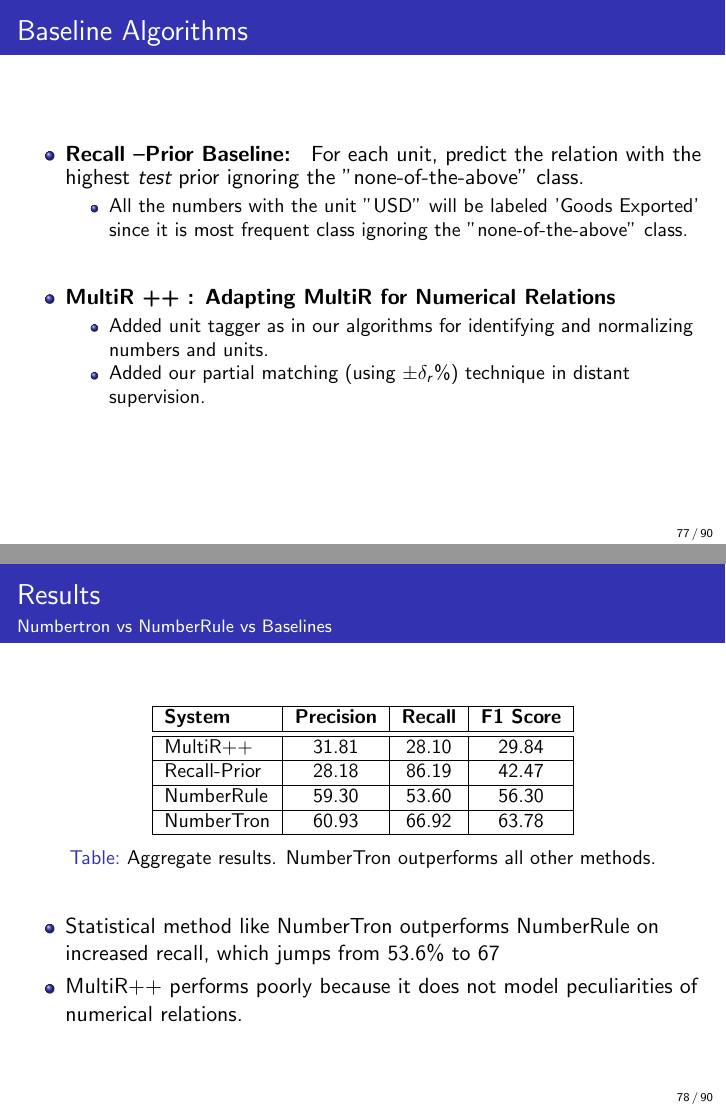
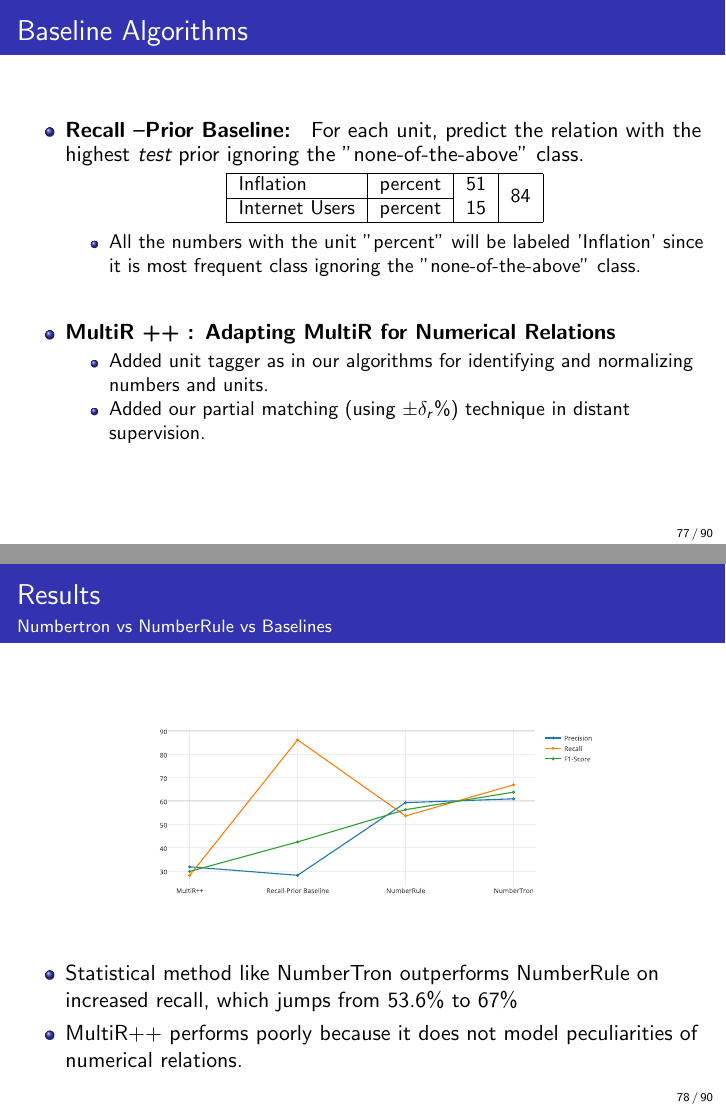
Before and after one commit to NEO-IE/finalpresentation, LaTeX slides (presentation_1.tex): pages 77 and 78 of 90, joined at a grey line. Compiled offline with pdfLaTeX.

Commit message:
minor changes in experiment

```diff
--- a/presentation_1.tex
+++ b/presentation_1.tex
@@ -1084,8 +1084,29 @@ where $\phi_s$ captures the features in sentence $S$ tied to entity $e$ and numb
 \begin{itemize}
 \setlength\itemsep{2em}
 \item \textbf{Recall \textendash Prior Baseline: } For each unit, predict the relation with the highest \emph{test} prior ignoring the "none-of-the-above" class.
+\begin{small}
+\begin{table}[h]
+\centering
+%     \begin{adjustbox}{width=\textwidth,center}
+    % \begin{adjustbox}{center}
+     \begin{adjustbox}{max width=\textwidth}
+        \begin{tabular}{|l|c|c|c|}
+            \hline
+
+            \multicolumn{1}{|l|}{Inflation}  & \multicolumn{1}{c}{percent} & \multicolumn{1}{|c|}{51} & \multirow{2}{*}{84} \\\cline{1-2}
+            \multicolumn{1}{|l|}{Internet Users} & \multicolumn{1}{c}{percent} & \multicolumn{1}{|c|}{15} & \\\cline{1-2}
+
+            \hline
+        \end{tabular}
+	\end{adjustbox}
+%     \vspace{ - 05 mm}
+
+\end{table}
+\end{small}
+
 \begin{itemize}
-	\item All the numbers with the unit "USD" will be labeled 'Goods Exported' since it is most frequent class ignoring the "none-of-the-above" class. \pause
+	\item All the numbers with the unit "percent" will be labeled 'Inflation' since it is most frequent class
+	ignoring the "none-of-the-above" class. \pause
 \end{itemize}
 
 
@@ -1102,31 +1123,12 @@ where $\phi_s$ captures the features in sentence $S$ tied to entity $e$ and numb
 \frametitle{Results}
 \framesubtitle{Numbertron vs NumberRule vs Baselines}
 
+\begin{figure}
+\includegraphics[width=0.7\textwidth]{images/main_comparison.eps}
+\end{figure}
 
-\begin{small}
-\begin{table}
-\begin{tabular}{|l|c|c|c|}
-
-\hline
-\textbf{System} &  \textbf{Precision} & \textbf{Recall} & \textbf{F1 Score}\\
-\hline
-\hline
-
-MultiR++ & 31.81 & 28.10 & 29.84\\
-\hline
-Recall-Prior & 28.18 & 86.19 & 42.47\\
-\hline
-NumberRule & 59.30 & 53.60 & 56.30\\
-\hline
-NumberTron & 60.93 & 66.92 & 63.78 \\
-\hline
-\end{tabular}
-\caption{Aggregate results. NumberTron outperforms all other methods.}
-\label{main_results_table}
-\end{table}
-\end{small}
 \begin{itemize}
-\item Statistical method like NumberTron outperforms NumberRule on increased recall, which jumps from 53.6\% to 67%
+\item Statistical method like NumberTron outperforms NumberRule on increased recall, which jumps from 53.6\% to 67\%
 \item MultiR++ performs poorly because it does not model peculiarities of numerical relations.
 \end{itemize}
 \end{frame}
```
Also changed, not shown: images/main_comparison.eps (added), presentation_1.pdf, 7 other files.
